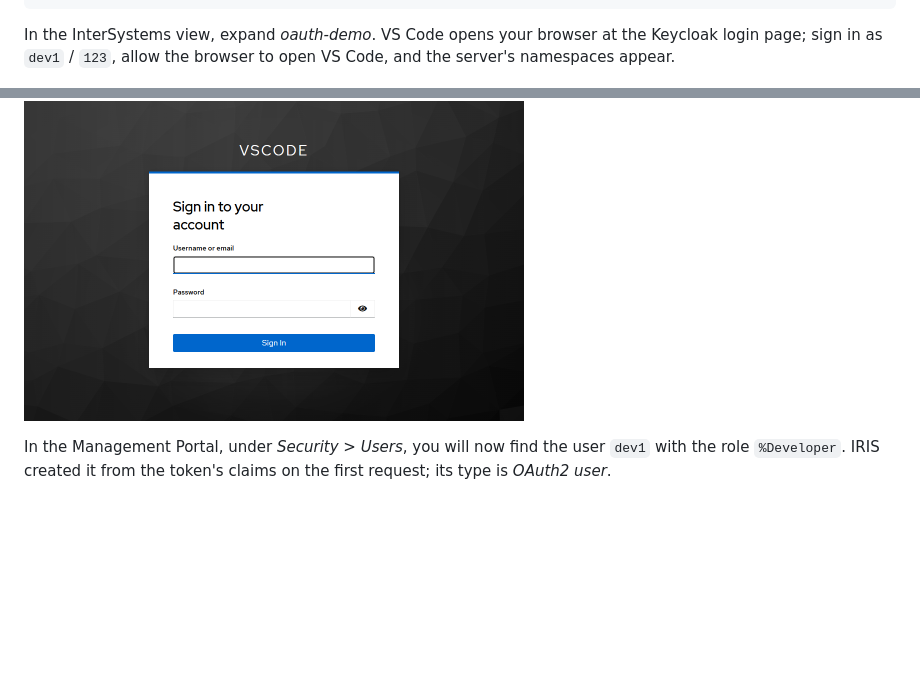
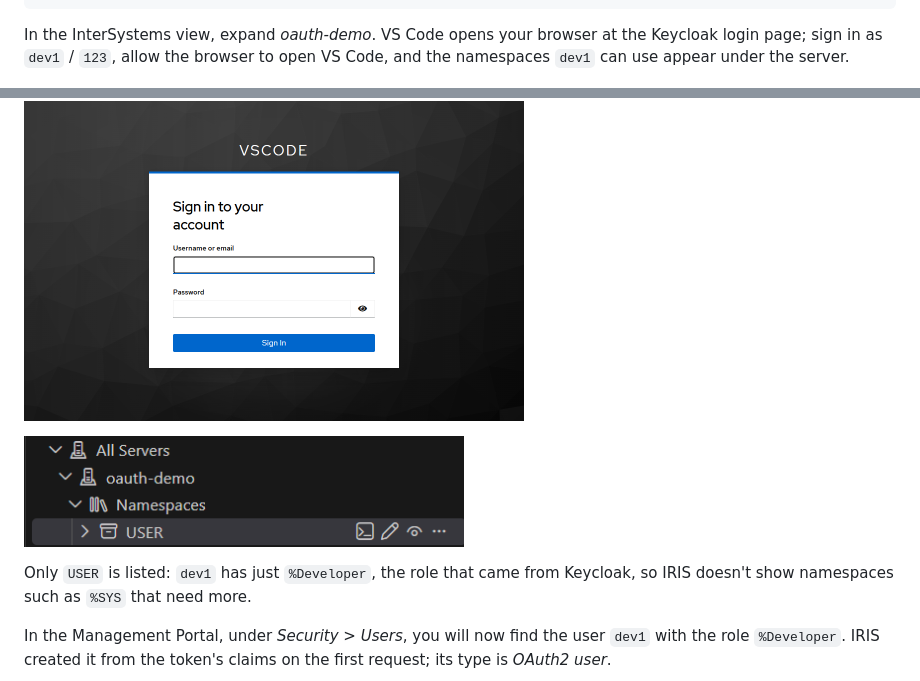
Before and after one commit to Ari-Glikman/OAuth2-VSCode-Login, a Markdown page: README.md, 2 parts joined by grey strips. Rendered like a GitHub page; pictures changed too: images/vscode-oauth2-login-success.png (added); blank space fills up the shorter version.

Commit message:
docs: add the signed-in Server Manager tree to Step 4
Co-Authored-By: Claude Opus 5.5 <noreply@anthropic.com>

```diff
--- a/README.md
+++ b/README.md
@@ -101,9 +101,10 @@ The portal won't run discovery without one, even though this demo's issuer is pl
     }
   }
 }</code></pre>
-<p>In the InterSystems view, expand <em>oauth-demo</em>. VS Code opens your browser at the Keycloak login page; sign in as <code>dev1</code> / <code>123</code>, allow the browser to open VS Code, and the server's namespaces appear.</p>
+<p>In the InterSystems view, expand <em>oauth-demo</em>. VS Code opens your browser at the Keycloak login page; sign in as <code>dev1</code> / <code>123</code>, allow the browser to open VS Code, and the namespaces <code>dev1</code> can use appear under the server.</p>
 <p><img src="images/keycloak-login.png" alt="Keycloak login page opened by VS Code" width="500"></p>
-<!-- screenshot: Server Manager tree showing namespaces -->
+<p><img src="images/vscode-oauth2-login-success.png" alt="Server Manager tree: oauth-demo, Namespaces, USER" width="440"></p>
+<p>Only <code>USER</code> is listed: <code>dev1</code> has just <code>%Developer</code>, the role that came from Keycloak, so IRIS doesn't show namespaces such as <code>%SYS</code> that need more.</p>
 <p>In the Management Portal, under <em>Security &gt; Users</em>, you will now find the user <code>dev1</code> with the role <code>%Developer</code>. IRIS created it from the token's claims on the first request; its type is <em>OAuth2 user</em>.</p>
 <p><img src="images/iris-users.png" alt="IRIS users list showing dev1 as an OAuth2 user" width="620"></p>
 
```
